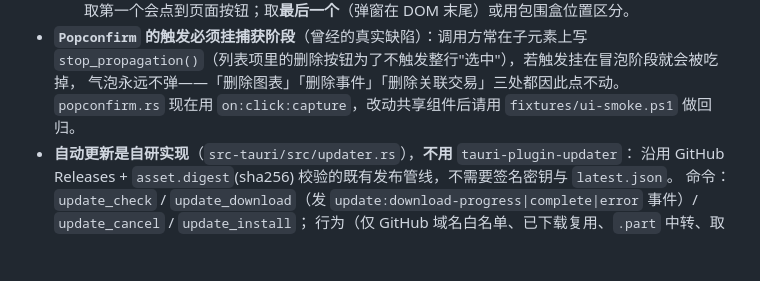
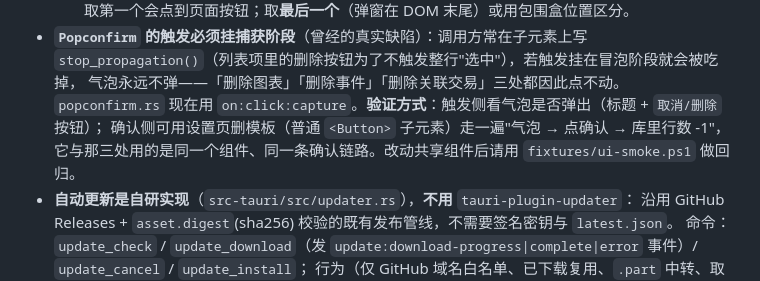
Before and after one commit to ddd-online/Transactions-Rust, a Markdown page: AGENTS.md, the part around the change. GitHub-like rendering; blank space fills up the shorter version.

Commit message:
docs: Popconfirm 修复的验证方式与结论（设置页删模板端到端验证确认链路）

```diff
--- a/AGENTS.md
+++ b/AGENTS.md
@@ -159,7 +159,9 @@ cargo clippy --all-targets -- -D warnings
 - **`Popconfirm` 的触发必须挂捕获阶段**（曾经的真实缺陷）：调用方常在子元素上写
   `stop_propagation()`（列表项里的删除按钮为了不触发整行"选中"），若触发挂在冒泡阶段就会被吃掉，
   气泡永远不弹——「删除图表」「删除事件」「删除关联交易」三处都因此点不动。
-  `popconfirm.rs` 现在用 `on:click:capture`，改动共享组件后请用 `fixtures/ui-smoke.ps1` 做回归。
+  `popconfirm.rs` 现在用 `on:click:capture`。**验证方式**：触发侧看气泡是否弹出（标题 + `取消/删除` 按钮）；
+  确认侧可用设置页删模板（普通 `<Button>` 子元素）走一遍"气泡 → 点确认 → 库里行数 -1"，
+  它与那三处用的是同一个组件、同一条确认链路。改动共享组件后请用 `fixtures/ui-smoke.ps1` 做回归。
 - **自动更新是自研实现**（`src-tauri/src/updater.rs`），**不用** `tauri-plugin-updater`：
   沿用 GitHub Releases + `asset.digest`(sha256) 校验的既有发布管线，不需要签名密钥与 `latest.json`。
   命令：`update_check` / `update_download`（发 `update:download-progress|complete|error` 事件）/ `update_cancel` / `update_install`；
```
Also changed, not shown: docs/ACCEPTANCE.md (+1 -1 lines).
